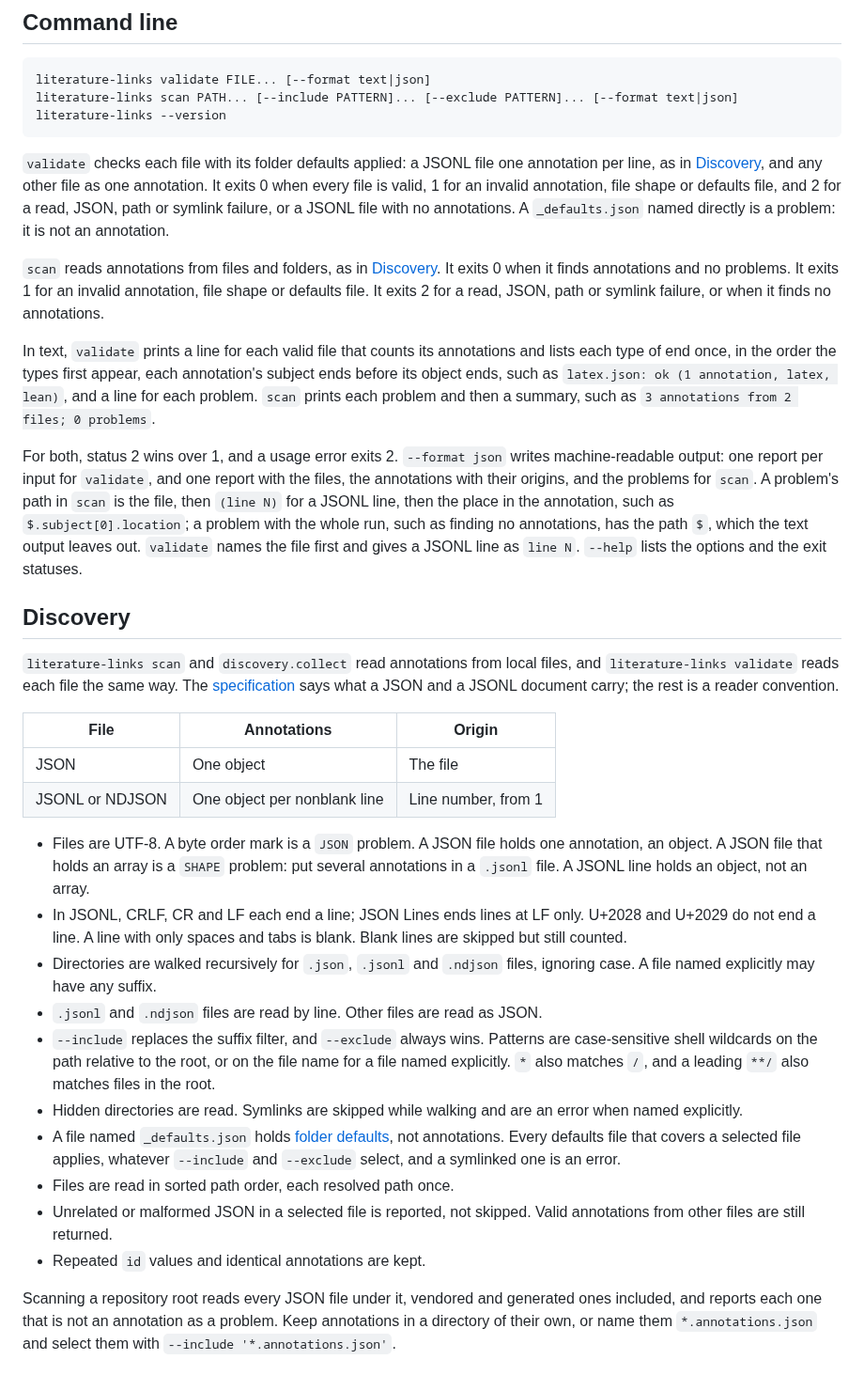
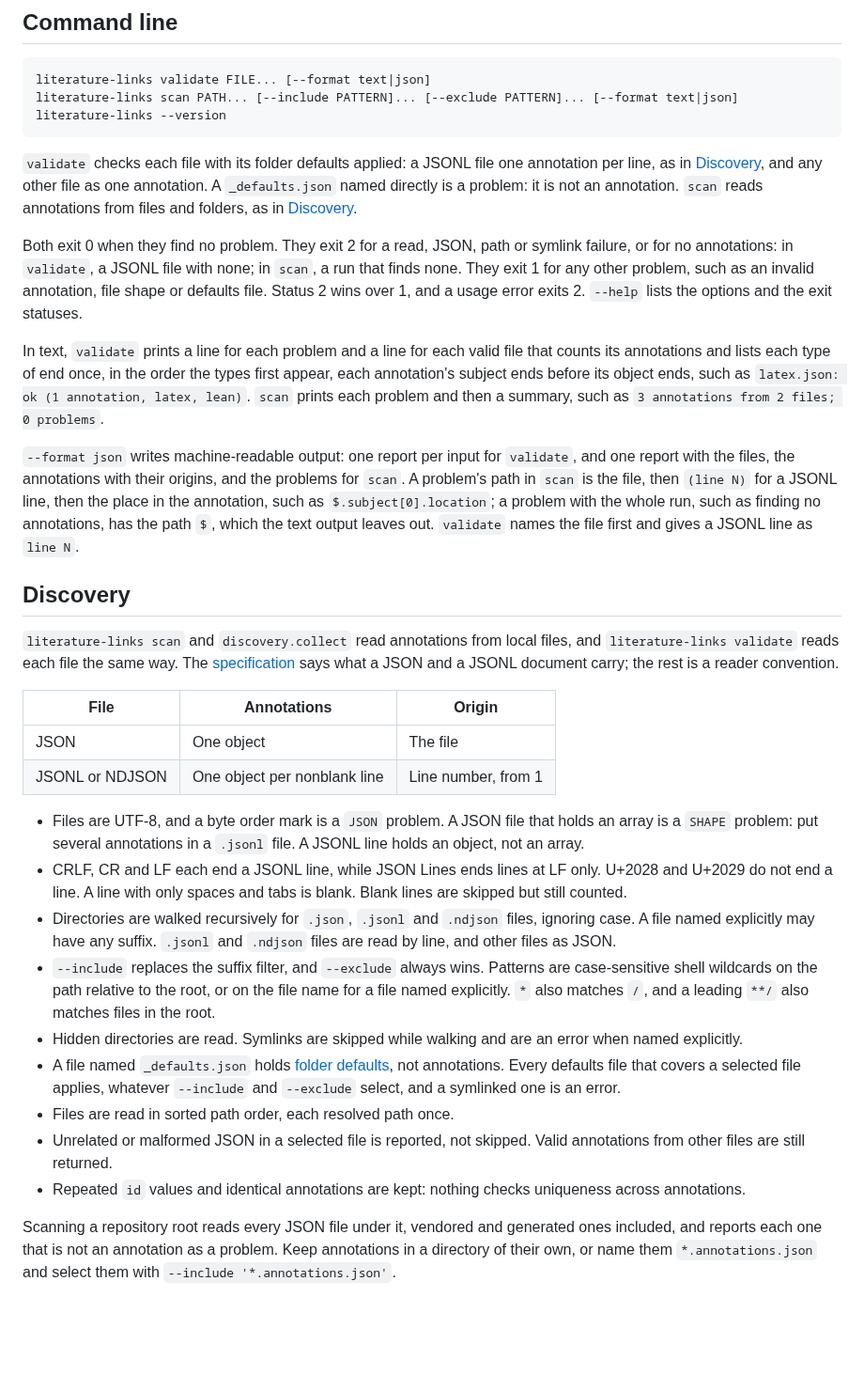
Before and after one commit to mathlib-initiative/literature-links, a Markdown page: docs/tools.md, the part around one of its changes. Shown at 94% size. Rendered like a GitHub page; blank space fills up the shorter version.

Commit message:
README and tools: shorter, each fact once
tools.md states the exit statuses of validate and scan once, for both
commands, and moves "nothing checks uniqueness" beside the discovery rule
that keeps repeated ids. The discovery bullets no longer repeat the table.
The README says "Version 2.0.0" and drops "nothing else" and "overlays".

```diff
--- a/docs/tools.md
+++ b/docs/tools.md
@@ -70,31 +67,29 @@ literature-links --version
 
 `validate` checks each file with its folder defaults applied: a JSONL file one
 annotation per line, as in [Discovery](#discovery), and any other file as one
-annotation. It exits 0 when every file is valid, 1 for an invalid annotation,
-file shape or defaults file, and 2 for a read, JSON, path or symlink failure,
-or a JSONL file with no annotations. A `_defaults.json` named directly is a
-problem: it is not an annotation.
+annotation. A `_defaults.json` named directly is a problem: it is not an
+annotation. `scan` reads annotations from files and folders, as in
+[Discovery](#discovery).
 
-`scan` reads annotations from files and folders, as in [Discovery](#discovery).
-It exits 0 when it finds annotations and no problems. It exits 1 for an invalid
-annotation, file shape or defaults file. It exits 2 for a read, JSON, path or
-symlink failure, or when it finds no annotations.
+Both exit 0 when they find no problem. They exit 2 for a read, JSON, path or
+symlink failure, or for no annotations: in `validate`, a JSONL file with none;
+in `scan`, a run that finds none. They exit 1 for any other problem, such as an
+invalid annotation, file shape or defaults file. Status 2 wins over 1, and a
+usage error exits 2. `--help` lists the options and the exit statuses.
 
-In text, `validate` prints a line for each valid file that counts its
-annotations and lists each type of end once, in the order the types first
-appear, each annotation's subject ends before its object ends, such as
-`latex.json: ok (1 annotation, latex, lean)`, and a line for each problem.
-`scan` prints each problem and then a summary, such as
-`3 annotations from 2 files; 0 problems`.
+In text, `validate` prints a line for each problem and a line for each valid
+file that counts its annotations and lists each type of end once, in the order
+the types first appear, each annotation's subject ends before its object ends,
+such as `latex.json: ok (1 annotation, latex, lean)`. `scan` prints each
+problem and then a summary, such as `3 annotations from 2 files; 0 problems`.
 
-For both, status 2 wins over 1, and a usage error exits 2. `--format json`
-writes machine-readable output: one report per input for `validate`, and one
-report with the files, the annotations with their origins, and the problems for
-`scan`. A problem's path in `scan` is the file, then `(line N)` for a JSONL
-line, then the place in the annotation, such as `$.subject[0].location`; a
-problem with the whole run, such as finding no annotations, has the path `$`,
-which the text output leaves out. `validate` names the file first and gives a
-JSONL line as `line N`. `--help` lists the options and the exit statuses.
+`--format json` writes machine-readable output: one report per input for
+`validate`, and one report with the files, the annotations with their origins,
+and the problems for `scan`. A problem's path in `scan` is the file, then
+`(line N)` for a JSONL line, then the place in the annotation, such as
+`$.subject[0].location`; a problem with the whole run, such as finding no
+annotations, has the path `$`, which the text output leaves out. `validate`
+names the file first and gives a JSONL line as `line N`.
 
 ## Discovery
 
@@ -108,16 +103,15 @@ carry; the rest is a reader convention.
 | JSON | One object | The file |
 | JSONL or NDJSON | One object per nonblank line | Line number, from 1 |
 
-- Files are UTF-8. A byte order mark is a `JSON` problem. A JSON file holds
-  one annotation, an object. A JSON file
-  that holds an array is a `SHAPE` problem: put several annotations in a
-  `.jsonl` file. A JSONL line holds an object, not an array.
-- In JSONL, CRLF, CR and LF each end a line; JSON Lines ends lines at LF
-  only. U+2028 and U+2029 do not end a line. A line
-  with only spaces and tabs is blank. Blank lines are skipped but still counted.
+- Files are UTF-8, and a byte order mark is a `JSON` problem. A JSON file that
+  holds an array is a `SHAPE` problem: put several annotations in a `.jsonl`
+  file. A JSONL line holds an object, not an array.
+- CRLF, CR and LF each end a JSONL line, while JSON Lines ends lines at LF
+  only. U+2028 and U+2029 do not end a line. A line with only spaces and tabs
+  is blank. Blank lines are skipped but still counted.
 - Directories are walked recursively for `.json`, `.jsonl` and `.ndjson` files,
-  ignoring case. A file named explicitly may have any suffix.
-- `.jsonl` and `.ndjson` files are read by line. Other files are read as JSON.
+  ignoring case. A file named explicitly may have any suffix. `.jsonl` and
+  `.ndjson` files are read by line, and other files as JSON.
 - `--include` replaces the suffix filter, and `--exclude` always wins. Patterns
   are case-sensitive shell wildcards on the path relative to the root, or on
   the file name for a file named explicitly. `*` also matches `/`, and a
@@ -129,9 +123,10 @@ carry; the rest is a reader convention.
   defaults file that covers a selected file applies, whatever `--include` and
   `--exclude` select, and a symlinked one is an error.
 - Files are read in sorted path order, each resolved path once.
-- Unrelated or malformed JSON in a selected file is reported, not skipped. Valid
-  annotations from other files are still returned.
-- Repeated `id` values and identical annotations are kept.
+- Unrelated or malformed JSON in a selected file is reported, not skipped.
+  Valid annotations from other files are still returned.
+- Repeated `id` values and identical annotations are kept: nothing checks
+  uniqueness across annotations.
 
 Scanning a repository root reads every JSON file under it, vendored and
 generated ones included, and reports each one that is not an annotation as a
```
Also changed, not shown: other parts of docs/tools.md (+9 -12 lines), README.md (+3 -3 lines).
